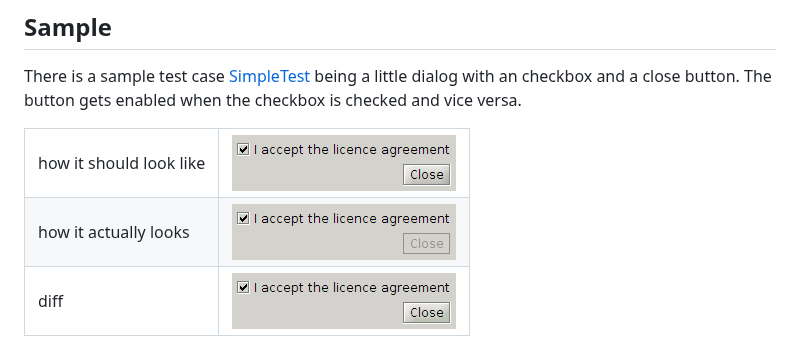
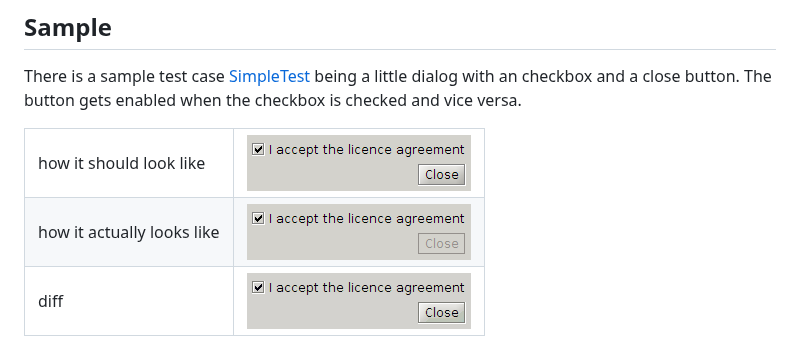
Before and after one commit to bensler/Decaf, a Markdown page: decaf-testutil/README.md, the part around the change. GitHub-like rendering; pictures changed too: decaf-testutil/doc/com.bensler.decaf.testutil.SimpleTest.interactive.failed.gif.

```diff
--- a/decaf-testutil/README.md
+++ b/decaf-testutil/README.md
@@ -23,7 +23,7 @@ There is a sample test case [SimpleTest](src/test/java/com/bensler/decaf/testuti
     <td><img src="doc/com.bensler.decaf.testutil.SimpleTest.interactive.png" /></td>
   </tr>
   <tr>
-    <td>how it actually looks</td>
+    <td>how it actually looks like</td>
     <td><img src="doc/com.bensler.decaf.testutil.SimpleTest.interactive.actual.png" /></td>
   </tr>
   <tr>
```
Also changed, not shown: 1 other file.
